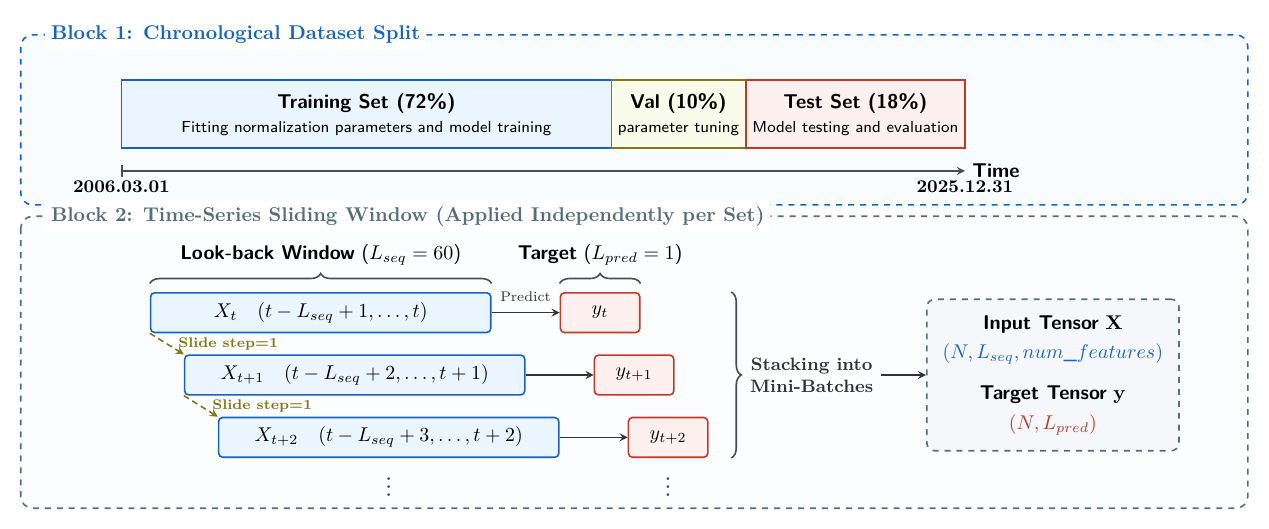
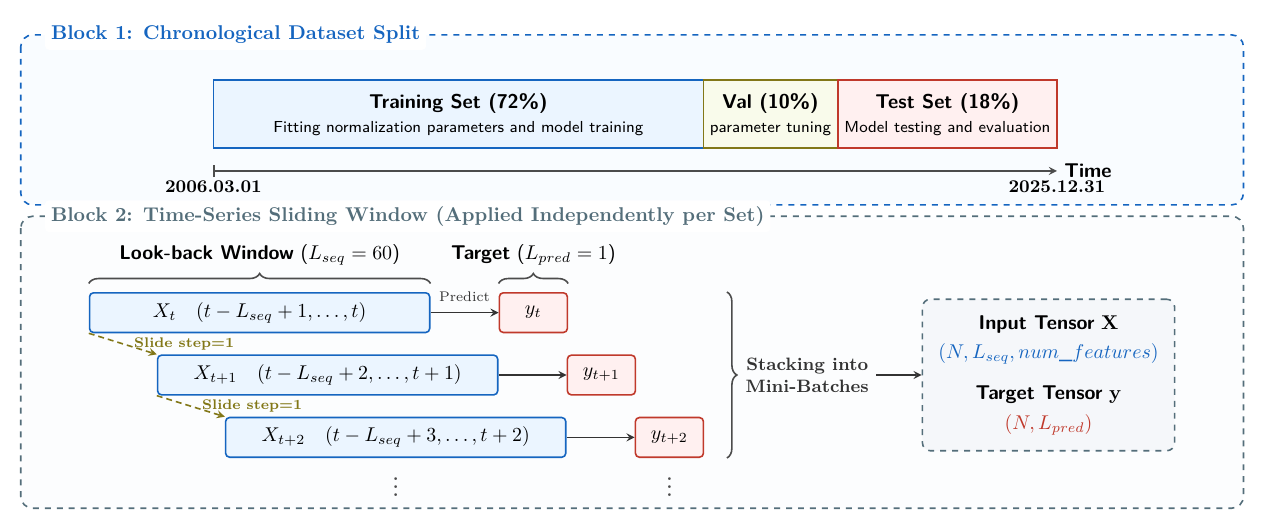
Before and after one commit to IthaiT/SCAU_Graduation_Project, a LaTeX figure (paper/sliding_window.tex): the whole page. Compiled offline with XeLaTeX.

Commit message:
update sliding_window

```diff
--- a/paper/sliding_window.tex
+++ b/paper/sliding_window.tex
@@ -115,23 +108,26 @@
 % 4. 绘制背景区域 (背景框体系)
 % ==========================================
 \begin{scope}[on background layer]
+
+    % 【核心修改 2】：提取最左侧(x1.west)和最右侧(tensor.east)元素，并赋予严格相等的 1.2cm 边距
+    % 这样无论 Block 2 多宽，背景大框的几何中心都与 Block 2 的内容几何中心完全重合
+    \coordinate (B_left) at ($(x1.west) + (-1.2cm, 0)$);
+    \coordinate (B_right) at ($(tensor.east) + (1.2cm, 0)$);
+
     % Block 1 垂直边界
     \coordinate (B1_top) at ($(train.north) + (0, 0.8cm)$);
     \coordinate (B1_bot) at ($(train.south) + (0, -1.0cm)$);
-
-        % (修复问题1：背景框宽度自适应计算)
-        % 左边界：对齐到日期最左侧再偏移-0.8cm，确保完全包裹 2006.03.01
-        % 右边界：对齐到张量框最右侧再偏移+1.2cm，确保上下两大框完美对齐且完全包裹
-        \coordinate (B1_NW) at ($(date_start.west |- B1_top) + (-0.8cm, 0)$);
-        \coordinate (B1_SE) at ($(tensor.east |- B1_bot) + (1.2cm, 0)$);
+    \coordinate (B1_NW) at (B_left |- B1_top);
+    \coordinate (B1_SE) at (B_right |- B1_bot);
     \filldraw[groupbox=b1] (B1_NW) rectangle (B1_SE);
 
     % Block 2 垂直边界
     \coordinate (B2_top) at ($(B1_bot) + (0, -0.2cm)$);
     \coordinate (B2_bot) at ($(tensor.south) + (0, -1.0cm)$);
-        \coordinate (B2_NW) at ($(B1_NW |- B2_top)$);
-        \coordinate (B2_SE) at ($(B1_SE |- B2_bot)$);
+    \coordinate (B2_NW) at (B_left |- B2_top);
+    \coordinate (B2_SE) at (B_right |- B2_bot);
     \filldraw[groupbox=op] (B2_NW) rectangle (B2_SE);
+
 \end{scope}
 
 % ==========================================
```
Also changed, not shown: paper/sliding_window.tex (25 more changed lines). Lines whose indentation alone changed are shown as unchanged.
